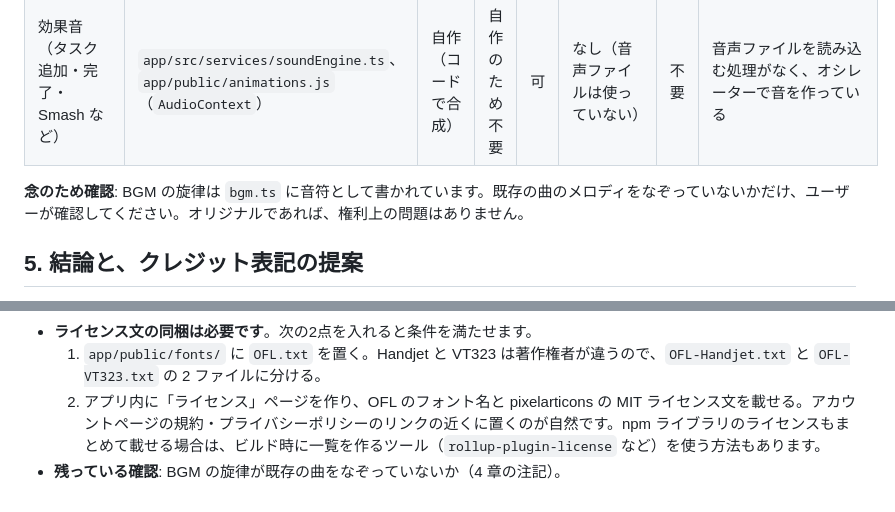
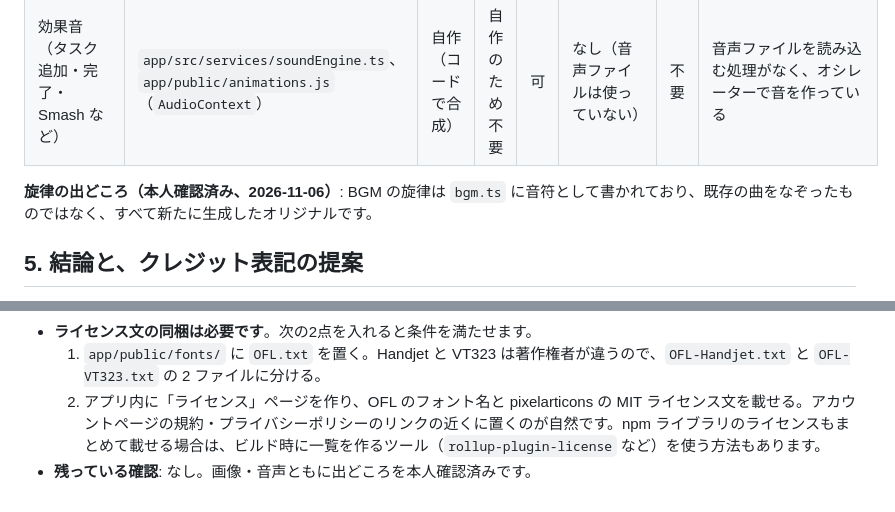
Before and after one commit to akizomo/Pixdone, a Markdown page: docs/ASSET_LICENSES.md, 2 parts joined by grey strips. Drawn GitHub-style.

Commit message:
docs: BGM の旋律もオリジナル（生成）であることを本人確認済みにし、素材一覧を確定
Co-Authored-By: Claude Opus 5.5 <noreply@anthropic.com>

```diff
--- a/docs/ASSET_LICENSES.md
+++ b/docs/ASSET_LICENSES.md
@@ -83,7 +83,7 @@ App Store Connect の「コンテンツ配信権」に「はい（サードパ
 | フォーカス BGM（retro / synthwave / chill / rain / nightCity） | `app/src/services/bgm.ts`（Web Audio でリアルタイムに合成）、iOS 用に書き出した `app/public/bgm/*.caf` | 自作（コードで合成） | 自作のため不要 | 可 | あり（`.caf`） | 不要 | `bgm.ts` の冒頭に「Web Audio API, no external files」とある。`.caf` は `app/scripts/render-bgm.mjs` が同じ曲を書き出したもの（コミット 63781e5） |
 | 効果音（タスク追加・完了・Smash など） | `app/src/services/soundEngine.ts`、`app/public/animations.js`（`AudioContext`） | 自作（コードで合成） | 自作のため不要 | 可 | なし（音声ファイルは使っていない） | 不要 | 音声ファイルを読み込む処理がなく、オシレーターで音を作っている |
 
-**念のため確認**: BGM の旋律は `bgm.ts` に音符として書かれています。既存の曲のメロディをなぞっていないかだけ、ユーザーが確認してください。オリジナルであれば、権利上の問題はありません。
+**旋律の出どころ（本人確認済み、2026-11-06）**: BGM の旋律は `bgm.ts` に音符として書かれており、既存の曲をなぞったものではなく、すべて新たに生成したオリジナルです。
 
 ## 5. 結論と、クレジット表記の提案
 
@@ -92,4 +92,4 @@ App Store Connect の「コンテンツ配信権」に「はい（サードパ
 - **ライセンス文の同梱は必要です**。次の2点を入れると条件を満たせます。
   1. `app/public/fonts/` に `OFL.txt` を置く。Handjet と VT323 は著作権者が違うので、`OFL-Handjet.txt` と `OFL-VT323.txt` の 2 ファイルに分ける。
   2. アプリ内に「ライセンス」ページを作り、OFL のフォント名と pixelarticons の MIT ライセンス文を載せる。アカウントページの規約・プライバシーポリシーのリンクの近くに置くのが自然です。npm ライブラリのライセンスもまとめて載せる場合は、ビルド時に一覧を作るツール（`rollup-plugin-license` など）を使う方法もあります。
-- **残っている確認**: BGM の旋律が既存の曲をなぞっていないか（4 章の注記）。
+- **残っている確認**: なし。画像・音声ともに出どころを本人確認済みです。
```
